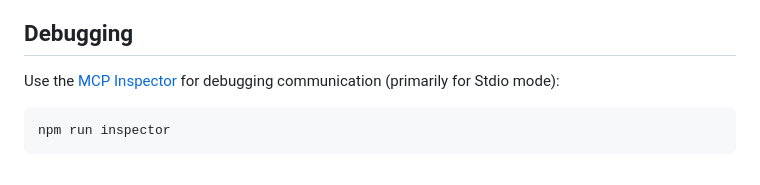
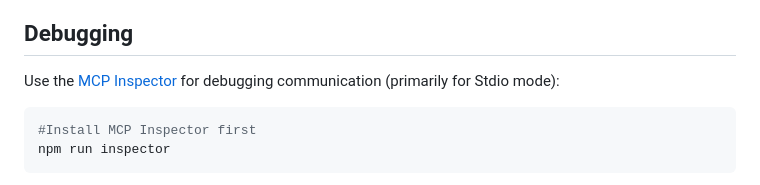
Before and after one commit to ptbsare/mcp-proxy-server, a Markdown page: README.md, the part around the change. Drawn GitHub-style.

Commit message:
doc: improve readme

````diff
--- a/README.md
+++ b/README.md
@@ -303,6 +303,7 @@ This proxy server can be used in two main ways:
 
 Use the [MCP Inspector](https://github.com/modelcontextprotocol/inspector) for debugging communication (primarily for Stdio mode):
 ```bash
+#Install MCP Inspector first
 npm run inspector
 ```
 This script wraps the execution of the built server (`build/index.js`) with the inspector. Access the inspector UI via the URL provided in the console output. For SSE mode, standard browser developer tools can be used to inspect network requests.
````
Also changed, not shown: README_ZH.md (+1 -0 lines).
